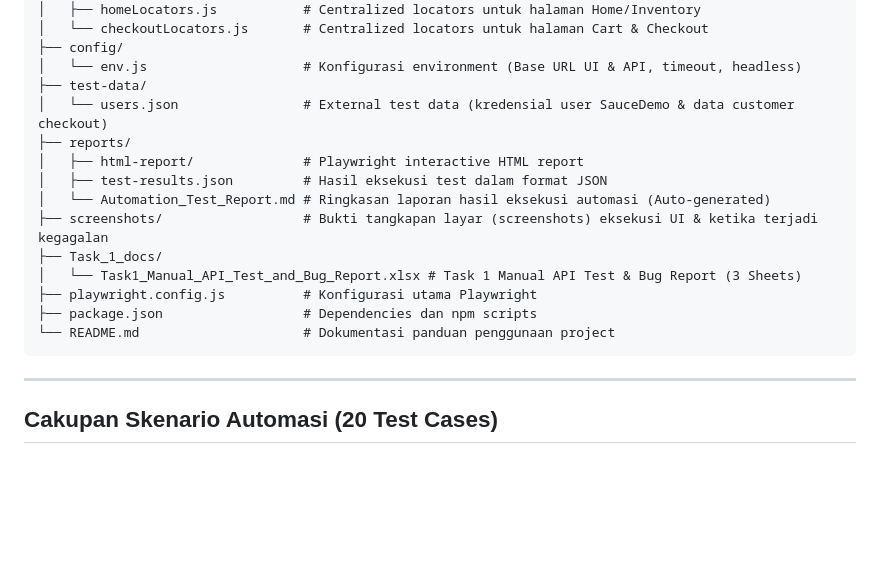
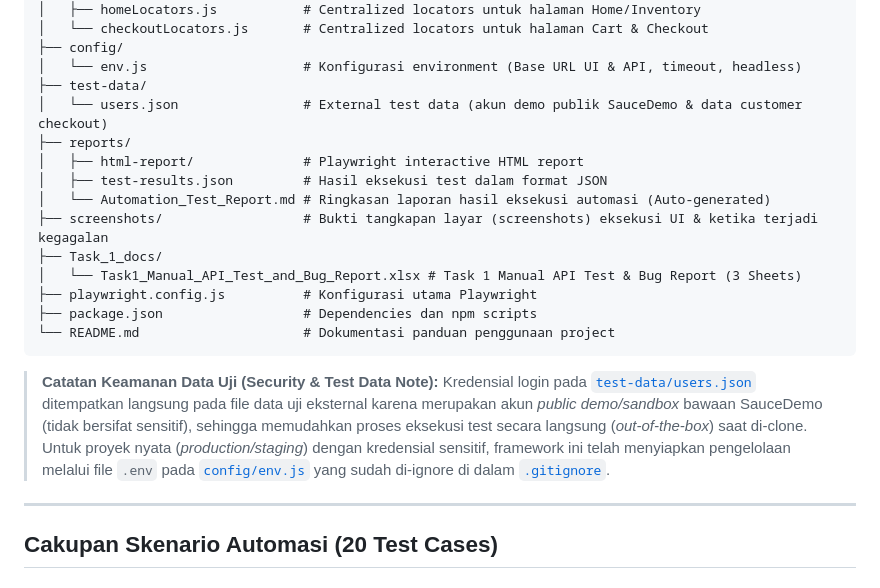
Before and after one commit to Lyytyaa/projectindico, a Markdown page: README.md, the part around the change. GitHub-like rendering; blank space fills up the shorter version.

Commit message:
docs(readme): clarify non-sensitive public demo test data vs .env security handling

````diff
--- a/README.md
+++ b/README.md
@@ -45,7 +45,7 @@ playwright-framework/
 ├── config/
 │   └── env.js                    # Konfigurasi environment (Base URL UI & API, timeout, headless)
 ├── test-data/
-│   └── users.json                # External test data (kredensial user SauceDemo & data customer checkout)
+│   └── users.json                # External test data (akun demo publik SauceDemo & data customer checkout)
 ├── reports/
 │   ├── html-report/              # Playwright interactive HTML report
 │   ├── test-results.json         # Hasil eksekusi test dalam format JSON
@@ -57,6 +57,8 @@ playwright-framework/
 ├── package.json                  # Dependencies dan npm scripts
 └── README.md                     # Dokumentasi panduan penggunaan project
 ```
+
+> **Catatan Keamanan Data Uji (Security & Test Data Note):** Kredensial login pada [`test-data/users.json`](./test-data/users.json) ditempatkan langsung pada file data uji eksternal karena merupakan akun *public demo/sandbox* bawaan SauceDemo (tidak bersifat sensitif), sehingga memudahkan proses eksekusi test secara langsung (*out-of-the-box*) saat di-clone. Untuk proyek nyata (*production/staging*) dengan kredensial sensitif, framework ini telah menyiapkan pengelolaan melalui file `.env` pada [`config/env.js`](./config/env.js) yang sudah di-ignore di dalam [`.gitignore`](./.gitignore).
 
 ---
 
````
